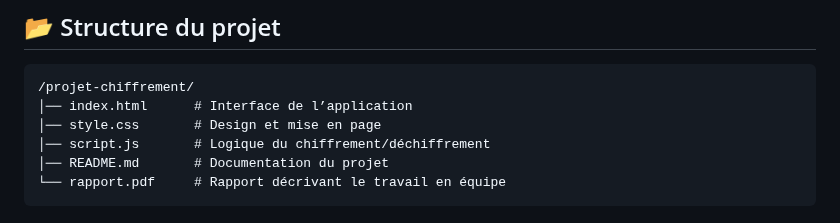
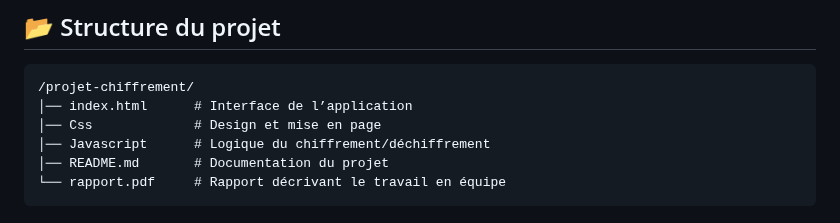
Before and after one commit to Ferrentz/Dechiffrage, a Markdown page: README.md, the part around the change. GitHub-like rendering.

````diff
--- a/README.md
+++ b/README.md
@@ -45,8 +45,8 @@ En option, des algorithmes plus simples comme **le chiffre de César ou le chiff
 ```
 /projet-chiffrement/
 │── index.html      # Interface de l’application
-│── style.css       # Design et mise en page
-│── script.js       # Logique du chiffrement/déchiffrement
+│── Css             # Design et mise en page
+│── Javascript      # Logique du chiffrement/déchiffrement
 │── README.md       # Documentation du projet
 └── rapport.pdf     # Rapport décrivant le travail en équipe
 ```
````
